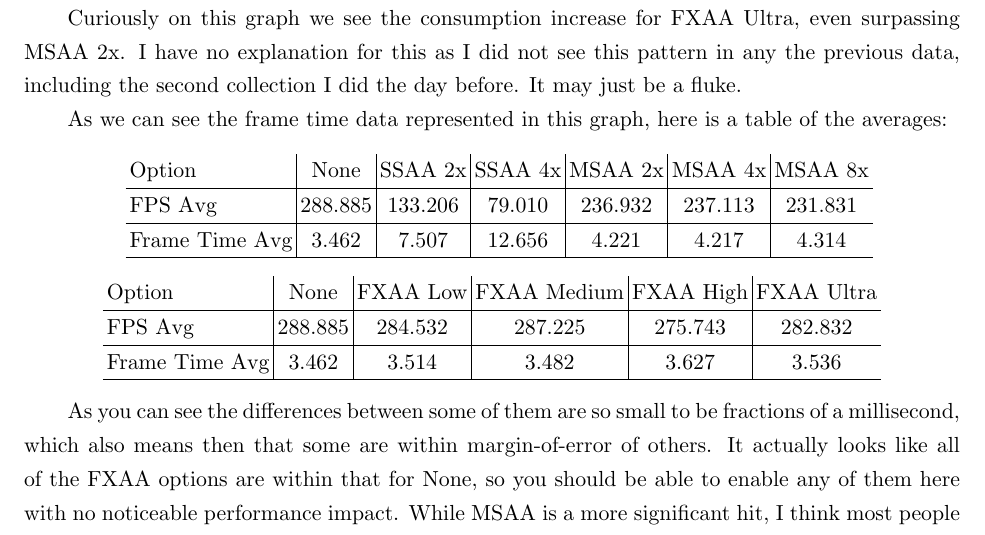
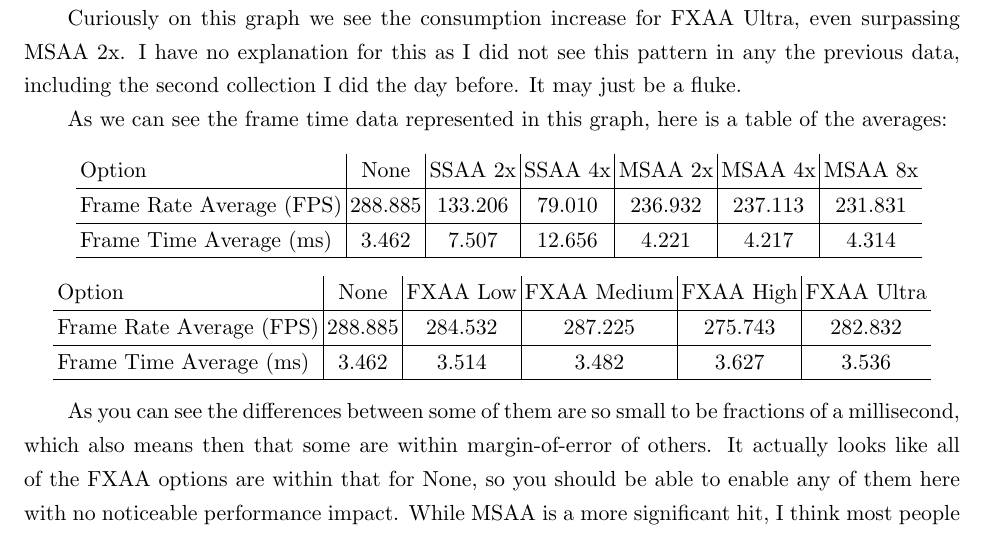
Before and after one commit to GuestJim/Serious-Statistics-The-Aliasing-Adventure, a LaTeX document (Serious Statistics- The Aliasing Adventure.tex, which reads Sections - Article/12 Results - SSF2017.ltx): part of page 50 of 66, cut so that both start at the same text. Compiled offline with pdfLaTeX.

Commit message:
Add files via upload

```diff
--- a/Sections - Article/12 Results - SSF2017.ltx
+++ b/Sections - Article/12 Results - SSF2017.ltx
@@ -466,16 +466,16 @@ As we can see the frame time data represented in this graph, here is a table of
 \begin{center}
 	\noindent	\setlength{\tabcolsep}{2pt} {
 	\begin{tabular}{l | c | c | c | c | c | c }
-		Option			&	None	&	SSAA 2x	&	SSAA 4x	&	MSAA 2x	&	MSAA 4x	&	MSAA 8x	\\	\hline
-		FPS Avg			&	288.885	&	133.206	&	79.010	&	236.932	&	237.113	&	231.831	\\	\hline
-		Frame Time Avg	&	3.462	&	7.507	&	12.656	&	4.221	&	4.217	&	4.314	\\	\hline
+		Option						&	None	&	SSAA 2x	&	SSAA 4x	&	MSAA 2x	&	MSAA 4x	&	MSAA 8x	\\	\hline
+		Frame Rate Average (FPS)	&	288.885	&	133.206	&	79.010	&	236.932	&	237.113	&	231.831	\\	\hline
+		Frame Time Average (ms)		&	3.462	&	7.507	&	12.656	&	4.221	&	4.217	&	4.314	\\	\hline
 	\end{tabular}
 
 	\vspace{8pt}
 	\begin{tabular}{l | c | c | c | c | c }
-		Option			&	None	&	FXAA Low	&	FXAA Medium	&	FXAA High	&	FXAA Ultra	\\	\hline
-		FPS Avg			&	288.885	&	284.532	&	287.225	&	275.743	&	282.832	\\	\hline
-		Frame Time Avg	&	3.462	&	3.514	&	3.482	&	3.627	&	3.536	\\	\hline
+		Option						&	None	&	FXAA Low	&	FXAA Medium	&	FXAA High	&	FXAA Ultra	\\	\hline
+		Frame Rate Average (FPS)	&	288.885	&	284.532	&	287.225	&	275.743	&	282.832	\\	\hline
+		Frame Time Average (ms)		&	3.462	&	3.514	&	3.482	&	3.627	&	3.536	\\	\hline
 	\end{tabular}
 	}
 \end{center}
```
Also changed, not shown: Sections - Article/13 Results - SOTTR.ltx (+2 -2 lines).
